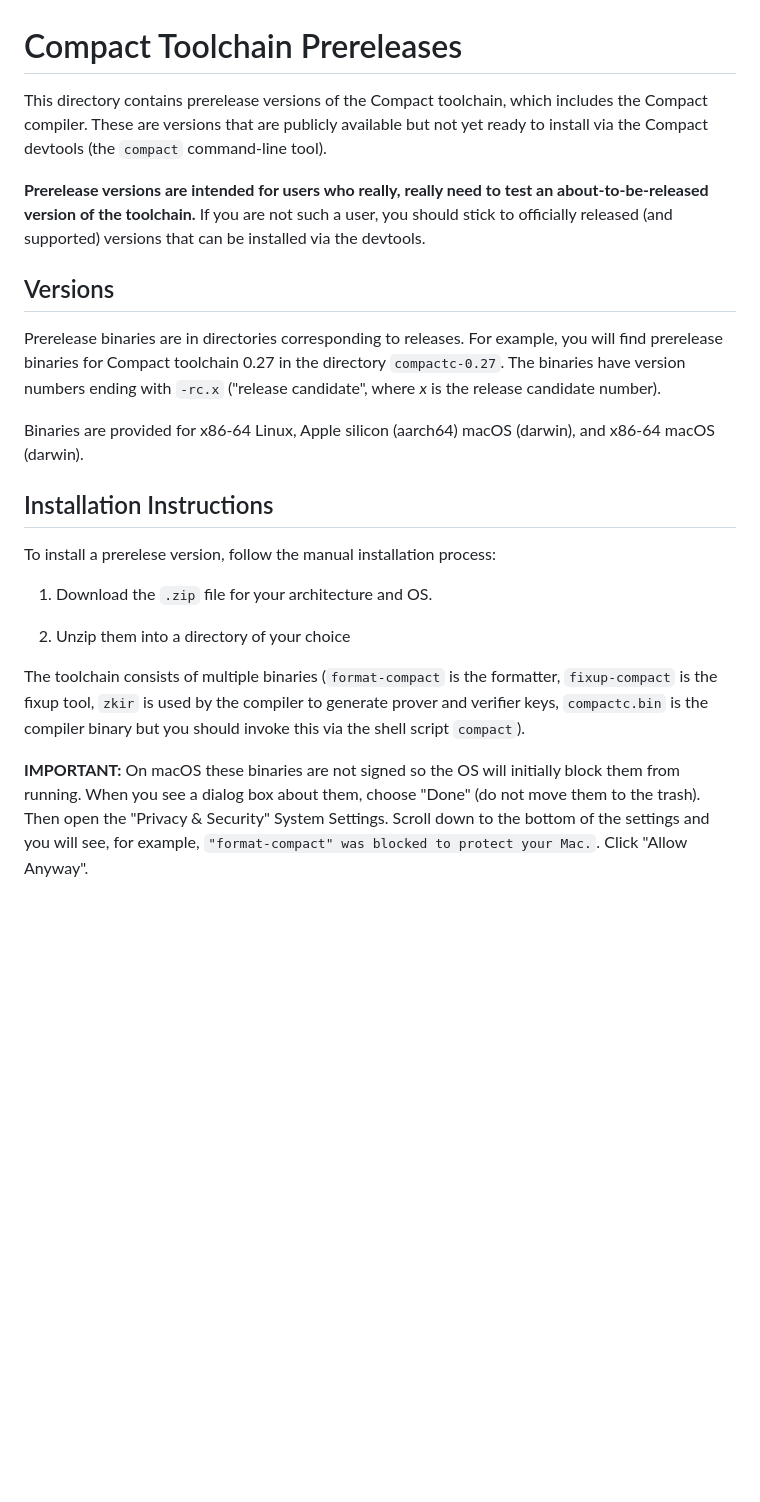
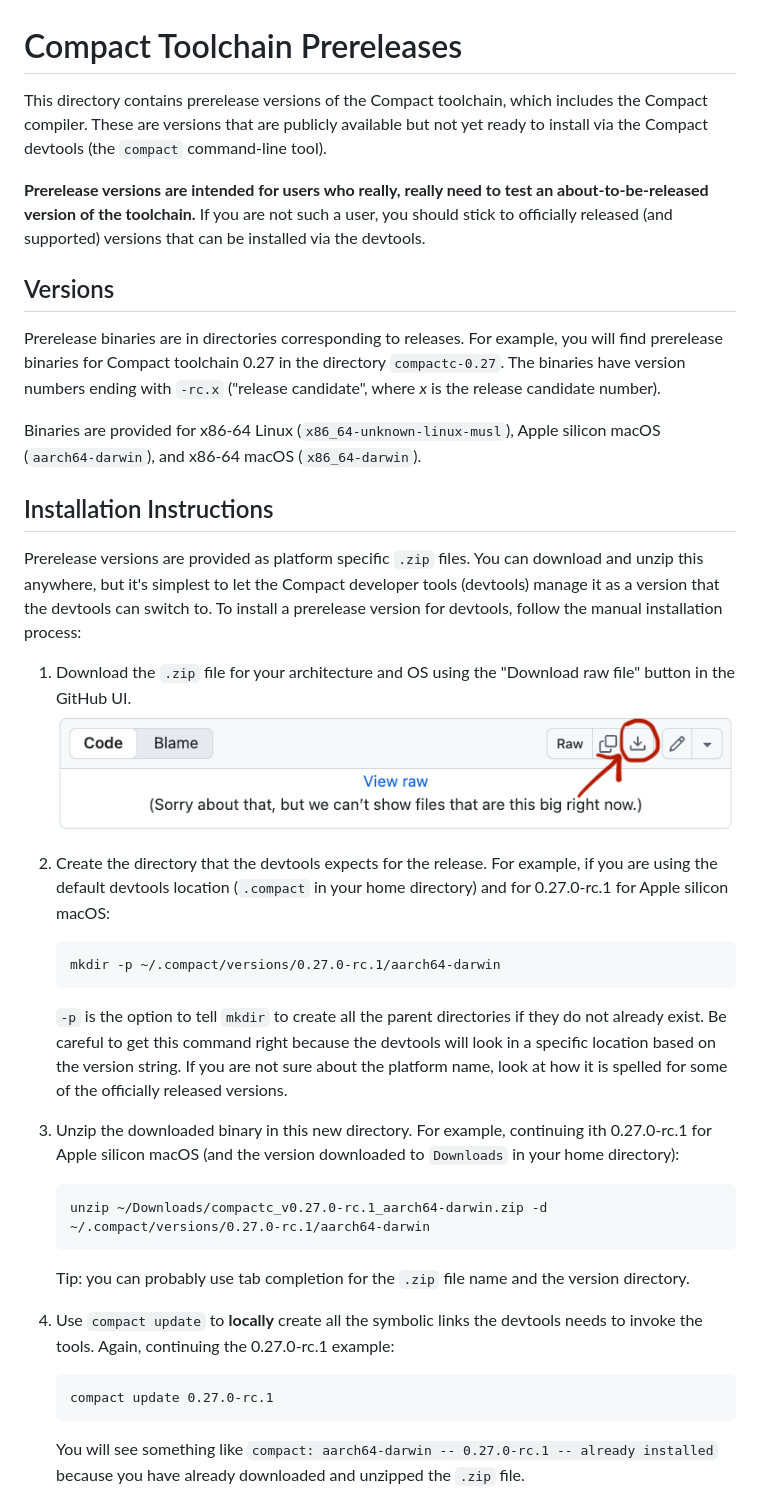
Before and after one commit to midnightntwrk/compact, a Markdown page: prerelease/README.md, the part around one of its changes. GitHub-like rendering; pictures changed too: prerelease/download.png (added); blank space fills up the shorter version.

Commit message:
Update the prerelease installation instructions for devtools

````diff
--- a/prerelease/README.md
+++ b/prerelease/README.md
@@ -1,42 +1,50 @@
 # Compact Toolchain Prereleases
 
-This directory contains prerelease versions of the Compact toolchain, which
-includes the Compact compiler.  These are versions that are publicly available
-but not yet ready to install via the Compact devtools (the `compact`
-command-line tool).
+This directory contains prerelease versions of the Compact toolchain, which includes the Compact compiler.
+These are versions that are publicly available but not yet ready to install via the Compact devtools (the `compact` command-line tool).
 
-**Prerelease versions are intended for users who really, really need to test an
-about-to-be-released version of the toolchain.**  If you are not such a user,
-you should stick to officially released (and supported) versions that can be
-installed via the devtools.
+**Prerelease versions are intended for users who really, really need to test an about-to-be-released version of the toolchain.**
+If you are not such a user, you should stick to officially released (and supported) versions that can be installed via the devtools.
 
 ## Versions
 
-Prerelease binaries are in directories corresponding to releases.  For example,
-you will find prerelease binaries for Compact toolchain 0.27 in the directory
-`compactc-0.27`.  The binaries have version numbers ending with `-rc.x`
-("release candidate", where _x_ is the release candidate number).
+Prerelease binaries are in directories corresponding to releases.
+For example, you will find prerelease binaries for Compact toolchain 0.27 in the directory `compactc-0.27`.
+The binaries have version numbers ending with `-rc.x` ("release candidate", where _x_ is the release candidate number).
 
-Binaries are provided for x86-64 Linux, Apple silicon (aarch64) macOS (darwin),
-and x86-64 macOS (darwin).
+Binaries are provided for x86-64 Linux (`x86_64-unknown-linux-musl`),
+Apple silicon macOS (`aarch64-darwin`),
+and x86-64 macOS (`x86_64-darwin`).
 
 ## Installation Instructions
 
-To install a prerelese version, follow the manual installation process:
+Prerelease versions are provided as platform specific `.zip` files.
+You can download and unzip this anywhere, but it's simplest to let the Compact developer tools (devtools) manage it as a version that the devtools can switch to.
+To install a prerelease version for devtools, follow the manual installation process:
 
-1. Download the `.zip` file for your architecture and OS.
+1. Download the `.zip` file for your architecture and OS using the "Download raw file" button in the GitHub UI.
+   ![Screenshot showing the location of the button.](download.png)
 
-1. Unzip them into a directory of your choice
+1. Create the directory that the devtools expects for the release.
+   For example, if you are using the default devtools location (`.compact` in your home directory) and for 0.27.0-rc.1 for Apple silicon macOS:
+   ```
+   mkdir -p ~/.compact/versions/0.27.0-rc.1/aarch64-darwin
+   ```
+   `-p` is the option to tell `mkdir` to create all the parent directories if they do not already exist.
+   Be careful to get this command right because the devtools will look in a specific location based on the version string.
+   If you are not sure about the platform name, look at how it is spelled for some of the officially released versions.
 
-The toolchain consists of multiple binaries (`format-compact` is the formatter,
-`fixup-compact` is the fixup tool, `zkir` is used by the compiler to generate
-prover and verifier keys, `compactc.bin` is the compiler binary but you should
-invoke this via the shell script `compact`).
+1. Unzip the downloaded binary in this new directory.
+   For example, continuing ith 0.27.0-rc.1 for Apple silicon macOS (and the version downloaded to `Downloads` in your home directory):
+   ```
+   unzip ~/Downloads/compactc_v0.27.0-rc.1_aarch64-darwin.zip -d ~/.compact/versions/0.27.0-rc.1/aarch64-darwin
+   ```
+   Tip: you can probably use tab completion for the `.zip` file name and the version directory.
 
-**IMPORTANT:** On macOS these binaries are not signed so the OS will initially
-block them from running.  When you see a dialog box about them, choose "Done"
-(do not move them to the trash).  Then open the "Privacy & Security" System
-Settings.  Scroll down to the bottom of the settings and you will see, for
-example, `"format-compact" was blocked to protect your Mac.`.  Click "Allow
-Anyway".
+1. Use `compact update` to **locally** create all the symbolic links the devtools needs to invoke the tools.
+   Again, continuing the 0.27.0-rc.1 example:
+   ```
+   compact update 0.27.0-rc.1
+   ```
+   You will see something like `compact: aarch64-darwin -- 0.27.0-rc.1 -- already installed` because you have already downloaded and unzipped the `.zip` file.
 
````
Also changed, not shown: other parts of prerelease/README.md (+14 -2 lines), prerelease/allow-anyway.png (added).
